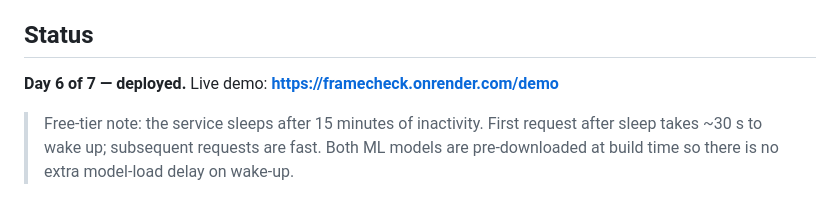
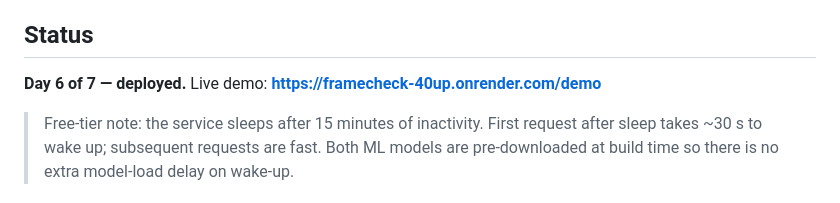
Before and after one commit to YashDVerma/framecheck, a Markdown page: README.md, the part around the change. Drawn GitHub-style.

Commit message:
Update README with live Render URL

```diff
--- a/README.md
+++ b/README.md
@@ -12,7 +12,7 @@ Send a headline or article body to `POST /analyze`; get back:
 
 ## Status
 
-**Day 6 of 7 — deployed.** Live demo: **https://framecheck.onrender.com/demo**
+**Day 6 of 7 — deployed.** Live demo: **https://framecheck-40up.onrender.com/demo**
 
 > Free-tier note: the service sleeps after 15 minutes of inactivity. First request after sleep takes ~30 s to wake up; subsequent requests are fast. Both ML models are pre-downloaded at build time so there is no extra model-load delay on wake-up.
 
```
